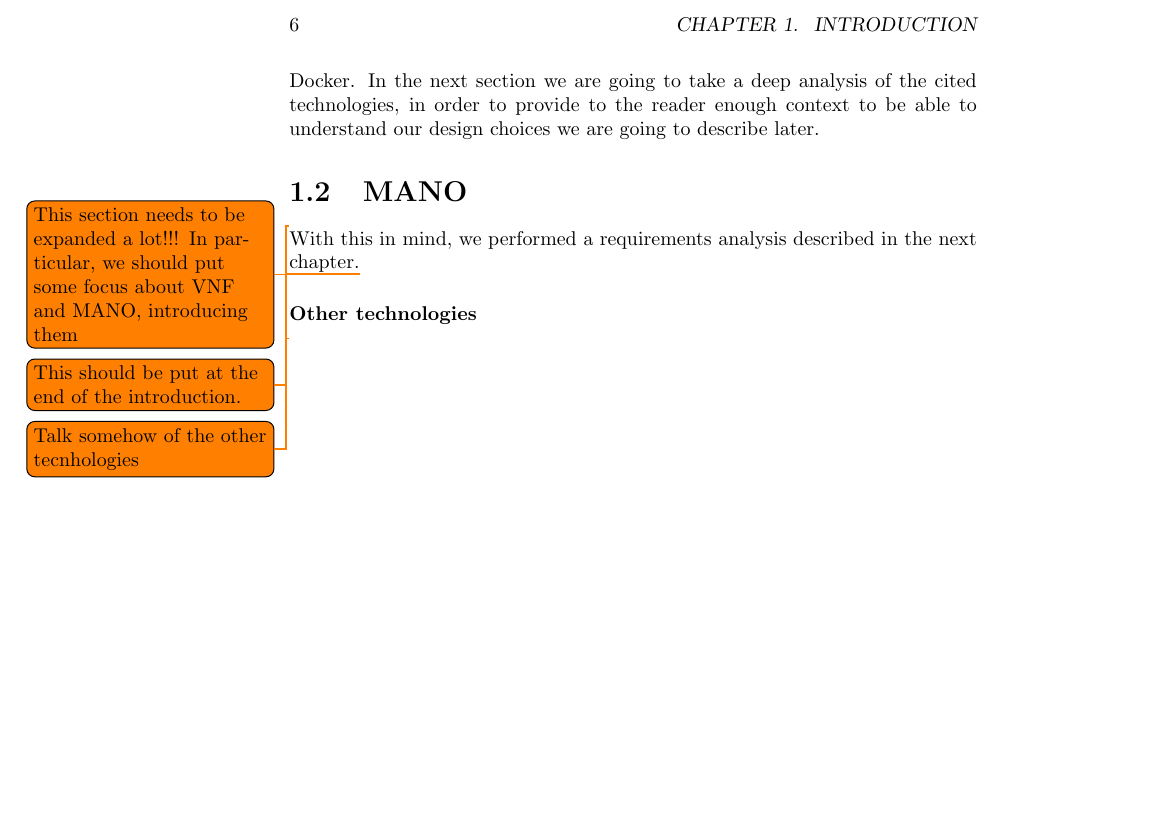
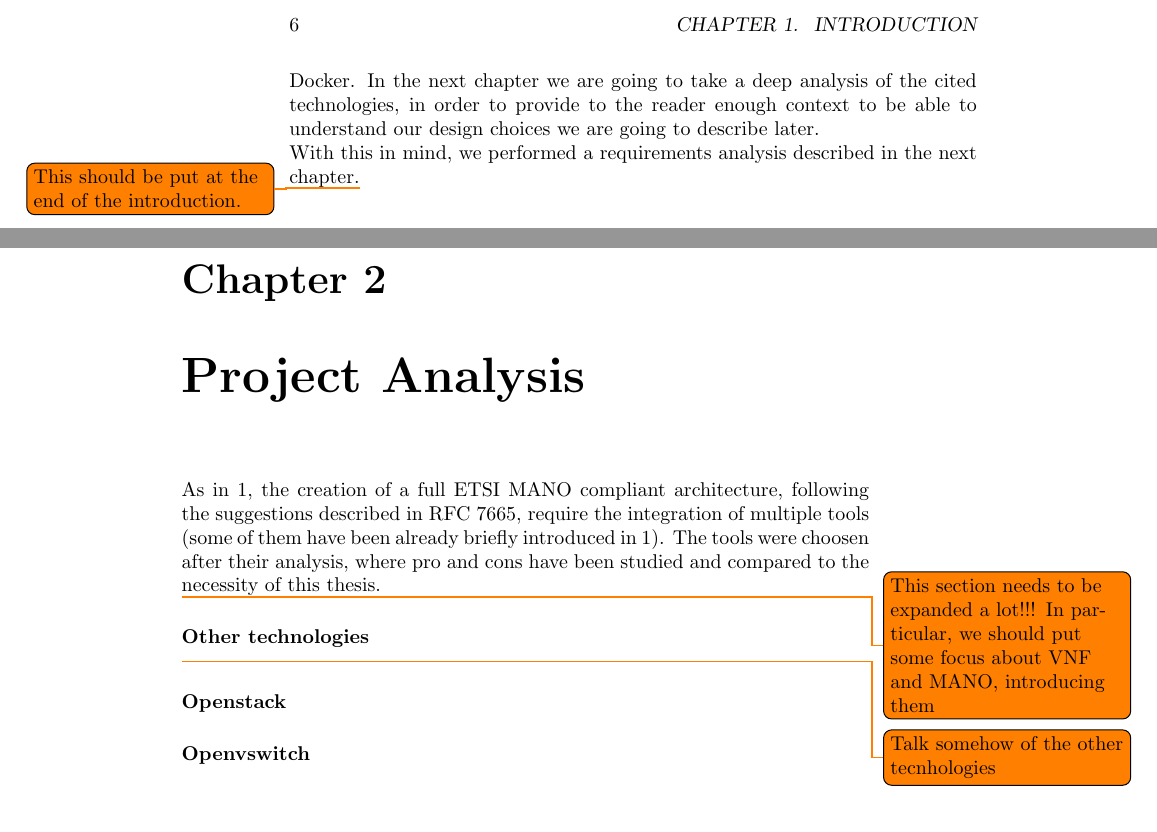
Before and after one commit to Polpetta/Master-Thesis, a LaTeX thesis (draft.tex): part of page 6 of 6 before the commit and two parts of pages 6 and 7 of 7 after it, the two joined at a grey line, cut so that both start at the same text, the shorter picture padded with empty space. Compiled offline with pdfLaTeX.

Commit message:
Add chap 2

```diff
--- a/draft.tex
+++ b/draft.tex
@@ -175,20 +176,32 @@ three requisites, without digging in the satellite data flow optimization. In
 particular, we discovered how, these tools, were suitable to create ETSI MANO
 and VNFs using virtual machine or exploiting cloud tecnhologies, while they
 were not designed with enough flexibility to integrate with Docker. In the next
-section we are going to take a deep analysis of the cited technologies, in
+chapter we are going to take a deep analysis of the cited technologies, in
 order to provide to the reader enough context to be able to understand our
 design choices we are going to describe later.
 
-\section{MANO}
+
+\noindent With this in mind, we performed a requirements analysis described in
+the next chapter.\todo{This should be put at the end of the introduction.}
+
+\chapter{Project Analysis}
+\label{chap:prjan}
+
+As in~\ref{chap:intro}, the creation of a full ETSI MANO compliant
+architecture, following the suggestions described in RFC 7665, require the
+integration of multiple tools (some of them have been already briefly
+introduced in~\ref{chap:intro}). The tools were choosen after their
+analysis, where pro and cons have been studied and compared to the necessity of
+this thesis.
 
 \todo{This section needs to be expanded a lot!!! In particular, we should put
 some focus about VNF and MANO, introducing them}
 
-\noindent With this in mind, we performed a requirements analysis described in
-the next chapter.\todo{This should be put at the end of the introduction.}
 
 
 
 
 \subsubsection{Other technologies}\todo{Talk somehow of the other tecnhologies}
+\paragraph{Openstack}
+\paragraph{Openvswitch}
 \end{document}
```
Also changed, not shown: draft.tex (1 more changed lines).
